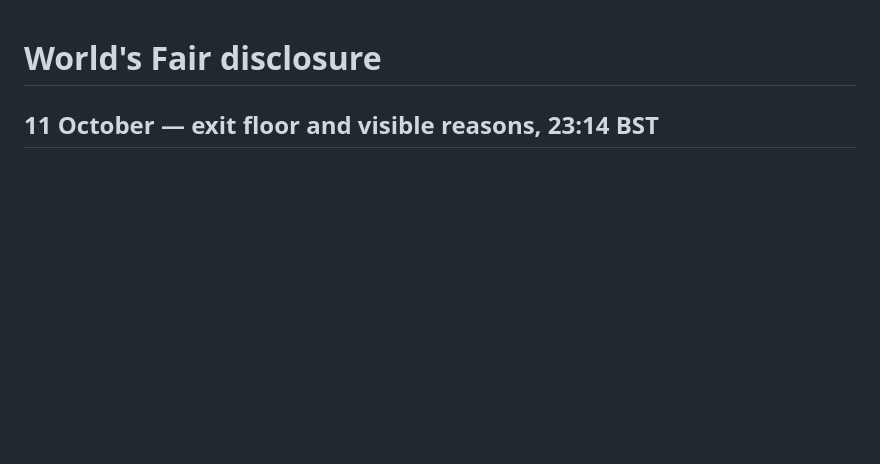
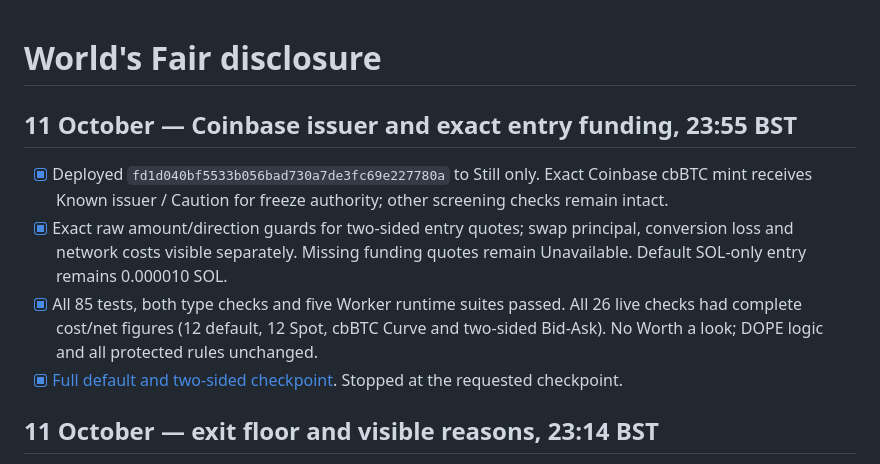
Before and after one commit to xNFTpat/worlds-fair, a Markdown page: WORLDSFAIR_CHANGELOG.md, the part around the change. GitHub-like rendering; blank space fills up the shorter version.

Commit message:
docs: record Coinbase issuer and two-sided entry checkpoint

```diff
--- a/WORLDSFAIR_CHANGELOG.md
+++ b/WORLDSFAIR_CHANGELOG.md
@@ -1,4 +1,11 @@
 # World's Fair disclosure
+
+## 11 October — Coinbase issuer and exact entry funding, 23:55 BST
+
+- [x] Deployed `fd1d040bf5533b056bad730a7de3fc69e227780a` to Still only. Exact Coinbase cbBTC mint receives Known issuer / Caution for freeze authority; other screening checks remain intact.
+- [x] Exact raw amount/direction guards for two-sided entry quotes; swap principal, conversion loss and network costs visible separately. Missing funding quotes remain Unavailable. Default SOL-only entry remains 0.000010 SOL.
+- [x] All 85 tests, both type checks and five Worker runtime suites passed. All 26 live checks had complete cost/net figures (12 default, 12 Spot, cbBTC Curve and two-sided Bid-Ask). No Worth a look; DOPE logic and all protected rules unchanged.
+- [x] [Full default and two-sided checkpoint](docs/CBBTC_ENTRY_CHECKPOINT.md). Stopped at the requested checkpoint.
 
 ## 11 October — exit floor and visible reasons, 23:14 BST
 
```
Also changed, not shown: WORLDSFAIR_TODO.md (+7 -0 lines), docs/CBBTC_ENTRY_CHECKPOINT.md (added, +103 -0 lines).
